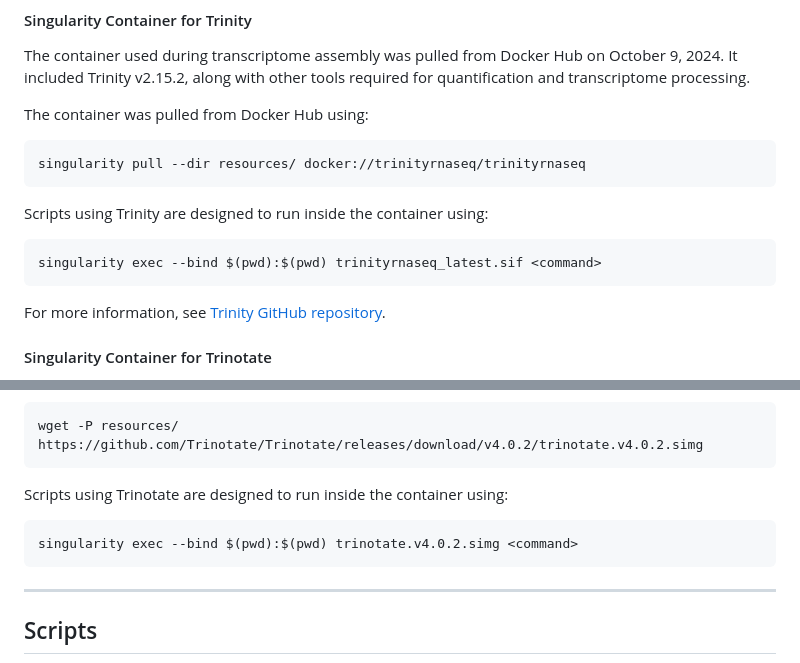
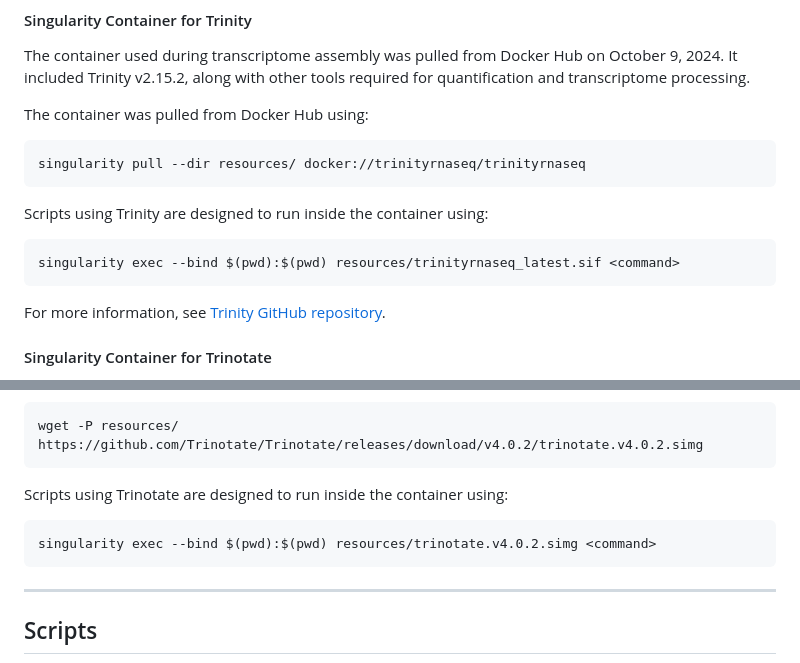
Before and after one commit to CarlotaMG/corkwing_wrasse, a Markdown page: chapter1_rnaseq/README.md, 2 parts joined by grey strips. Rendered like a GitHub page.

````diff
--- a/chapter1_rnaseq/README.md
+++ b/chapter1_rnaseq/README.md
@@ -57,7 +57,7 @@ singularity pull --dir resources/ docker://trinityrnaseq/trinityrnaseq
 
 Scripts using Trinity are designed to run inside the container using:
 ```bash
-singularity exec --bind $(pwd):$(pwd) trinityrnaseq_latest.sif <command>
+singularity exec --bind $(pwd):$(pwd) resources/trinityrnaseq_latest.sif <command>
 ```
 
 For more information, see [Trinity GitHub repository](https://github.com/trinityrnaseq/trinityrnaseq/tree/master/Docker).
@@ -72,7 +72,7 @@ wget -P resources/ https://github.com/Trinotate/Trinotate/releases/download/v4.0
 
 Scripts using Trinotate are designed to run inside the container using:
 ```bash
-singularity exec --bind $(pwd):$(pwd) trinotate.v4.0.2.simg <command>
+singularity exec --bind $(pwd):$(pwd) resources/trinotate.v4.0.2.simg <command>
 ```
 
 ---
````
